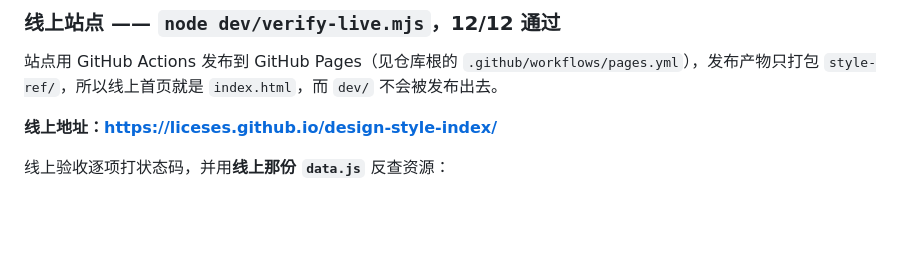
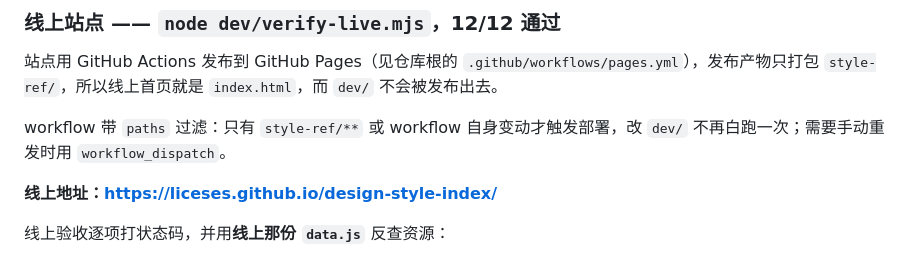
Before and after one commit to liceses/design-style-index, a Markdown page: style-ref/README.md, the part around the change. Rendered like a GitHub page; blank space fills up the shorter version.

Commit message:
style-ref/README：记录 Pages 发布的 paths 过滤行为

```diff
--- a/style-ref/README.md
+++ b/style-ref/README.md
@@ -188,6 +188,8 @@ node dev/extract-finals.mjs        ← 按秒数重新导出 img/（1600）与 i
 
 站点用 GitHub Actions 发布到 GitHub Pages（见仓库根的 `.github/workflows/pages.yml`），发布产物只打包 `style-ref/`，所以线上首页就是 `index.html`，而 `dev/` 不会被发布出去。
 
+workflow 带 `paths` 过滤：只有 `style-ref/**` 或 workflow 自身变动才触发部署，改 `dev/` 不再白跑一次；需要手动重发时用 `workflow_dispatch`。
+
 **线上地址：<https://liceses.github.io/design-style-index/>**
 
 线上验收逐项打状态码，并用**线上那份 `data.js`** 反查资源：
```
